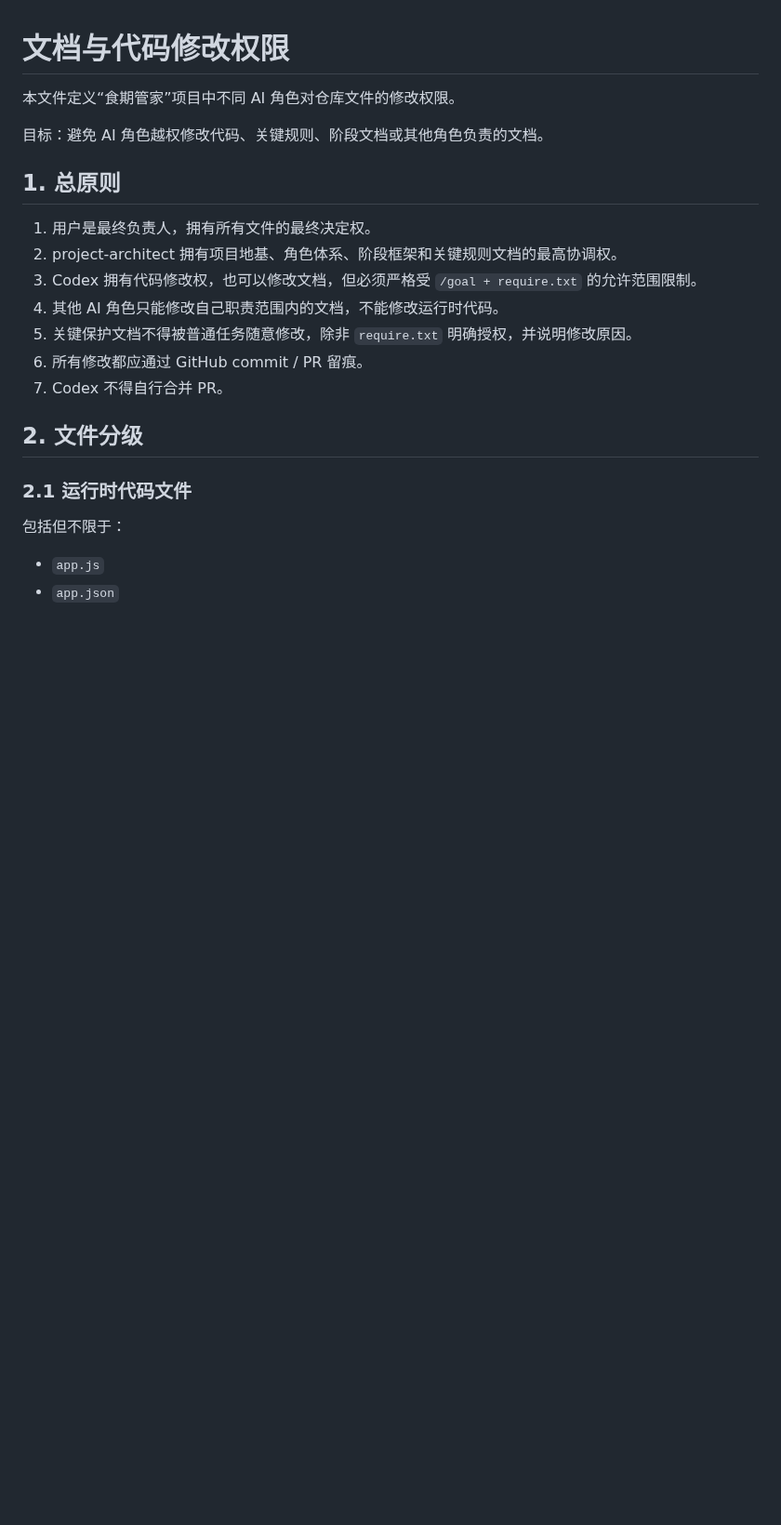
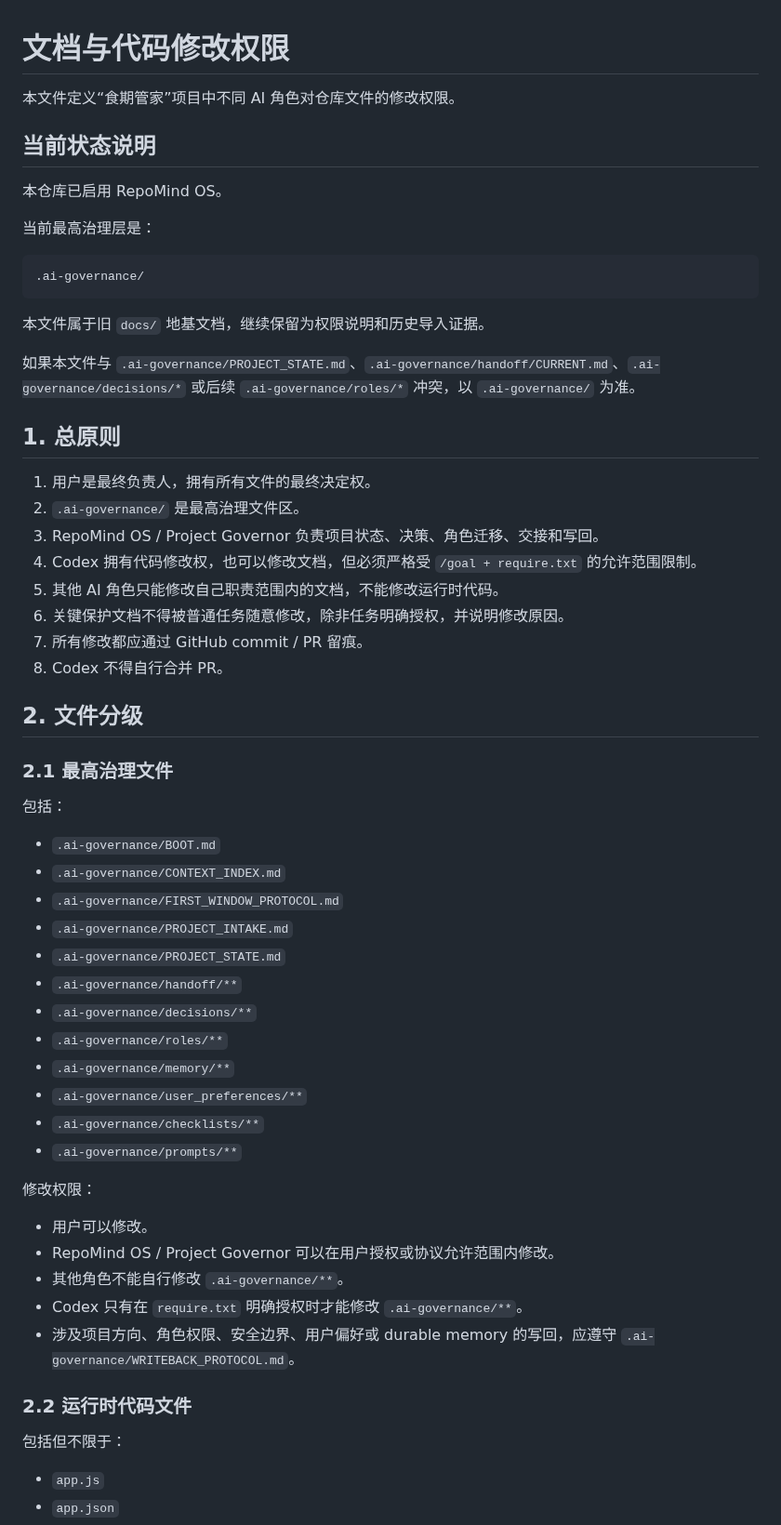
Before and after one commit to 2w2w23e/wechat-food-expiry-tracker, a Markdown page: docs/DOCUMENT_OWNERSHIP.md, the part around one of its changes. Shown at 93% size. GitHub-like rendering; blank space fills up the shorter version.

Commit message:
docs: sync document ownership with governance layer

````diff
--- a/docs/DOCUMENT_OWNERSHIP.md
+++ b/docs/DOCUMENT_OWNERSHIP.md
@@ -2,21 +2,59 @@
 
 本文件定义“食期管家”项目中不同 AI 角色对仓库文件的修改权限。
 
-目标：避免 AI 角色越权修改代码、关键规则、阶段文档或其他角色负责的文档。
+## 当前状态说明
+
+本仓库已启用 RepoMind OS。
+
+当前最高治理层是：
+
+```text
+.ai-governance/
+```
+
+本文件属于旧 `docs/` 地基文档，继续保留为权限说明和历史导入证据。
+
+如果本文件与 `.ai-governance/PROJECT_STATE.md`、`.ai-governance/handoff/CURRENT.md`、`.ai-governance/decisions/*` 或后续 `.ai-governance/roles/*` 冲突，以 `.ai-governance/` 为准。
 
 ## 1. 总原则
 
 1. 用户是最终负责人，拥有所有文件的最终决定权。
-2. project-architect 拥有项目地基、角色体系、阶段框架和关键规则文档的最高协调权。
-3. Codex 拥有代码修改权，也可以修改文档，但必须严格受 `/goal + require.txt` 的允许范围限制。
-4. 其他 AI 角色只能修改自己职责范围内的文档，不能修改运行时代码。
-5. 关键保护文档不得被普通任务随意修改，除非 `require.txt` 明确授权，并说明修改原因。
-6. 所有修改都应通过 GitHub commit / PR 留痕。
-7. Codex 不得自行合并 PR。
+2. `.ai-governance/` 是最高治理文件区。
+3. RepoMind OS / Project Governor 负责项目状态、决策、角色迁移、交接和写回。
+4. Codex 拥有代码修改权，也可以修改文档，但必须严格受 `/goal + require.txt` 的允许范围限制。
+5. 其他 AI 角色只能修改自己职责范围内的文档，不能修改运行时代码。
+6. 关键保护文档不得被普通任务随意修改，除非任务明确授权，并说明修改原因。
+7. 所有修改都应通过 GitHub commit / PR 留痕。
+8. Codex 不得自行合并 PR。
 
 ## 2. 文件分级
 
-### 2.1 运行时代码文件
+### 2.1 最高治理文件
+
+包括：
+
+- `.ai-governance/BOOT.md`
+- `.ai-governance/CONTEXT_INDEX.md`
+- `.ai-governance/FIRST_WINDOW_PROTOCOL.md`
+- `.ai-governance/PROJECT_INTAKE.md`
+- `.ai-governance/PROJECT_STATE.md`
+- `.ai-governance/handoff/**`
+- `.ai-governance/decisions/**`
+- `.ai-governance/roles/**`
+- `.ai-governance/memory/**`
+- `.ai-governance/user_preferences/**`
+- `.ai-governance/checklists/**`
+- `.ai-governance/prompts/**`
+
+修改权限：
+
+- 用户可以修改。
+- RepoMind OS / Project Governor 可以在用户授权或协议允许范围内修改。
+- 其他角色不能自行修改 `.ai-governance/**`。
+- Codex 只有在 `require.txt` 明确授权时才能修改 `.ai-governance/**`。
+- 涉及项目方向、角色权限、安全边界、用户偏好或 durable memory 的写回，应遵守 `.ai-governance/WRITEBACK_PROTOCOL.md`。
+
+### 2.2 运行时代码文件
 
 包括但不限于：
 
````
Also changed, not shown: other parts of docs/DOCUMENT_OWNERSHIP.md (+23 -14 lines).
